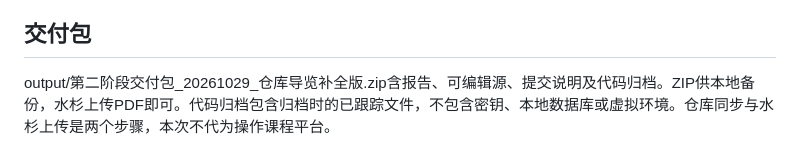
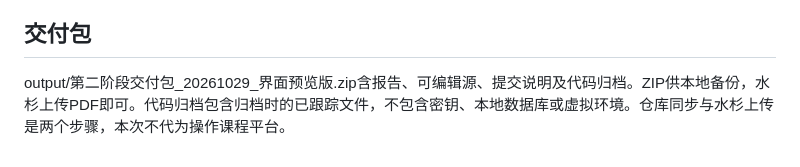
Before and after one commit to Ferrari2006/mongodb-survey-system, a Markdown page: 第二阶段/提交材料/提交说明.md, the part around the change. GitHub-like rendering.

```diff
--- a/第二阶段/提交材料/提交说明.md
+++ b/第二阶段/提交材料/提交说明.md
@@ -24,4 +24,4 @@
 
 ## 交付包
 
-output/第二阶段交付包_20261029_仓库导览补全版.zip含报告、可编辑源、提交说明及代码归档。ZIP供本地备份，水杉上传PDF即可。代码归档包含归档时的已跟踪文件，不包含密钥、本地数据库或虚拟环境。仓库同步与水杉上传是两个步骤，本次不代为操作课程平台。
+output/第二阶段交付包_20261029_界面预览版.zip含报告、可编辑源、提交说明及代码归档。ZIP供本地备份，水杉上传PDF即可。代码归档包含归档时的已跟踪文件，不包含密钥、本地数据库或虚拟环境。仓库同步与水杉上传是两个步骤，本次不代为操作课程平台。
```
Also changed, not shown: README.md (+29 -0 lines), ai_logs/2026-10-29-interface-previews.md (added, +7 -0 lines), 第二阶段/核对结果-2026-10-29.md (+1 -1 lines), 第二阶段/images/stage2-editor-preview.png (added), 第二阶段/images/stage2-fill-preview.png (added), 第二阶段/images/stage2-sharing-preview.png (added), 2 other files.
